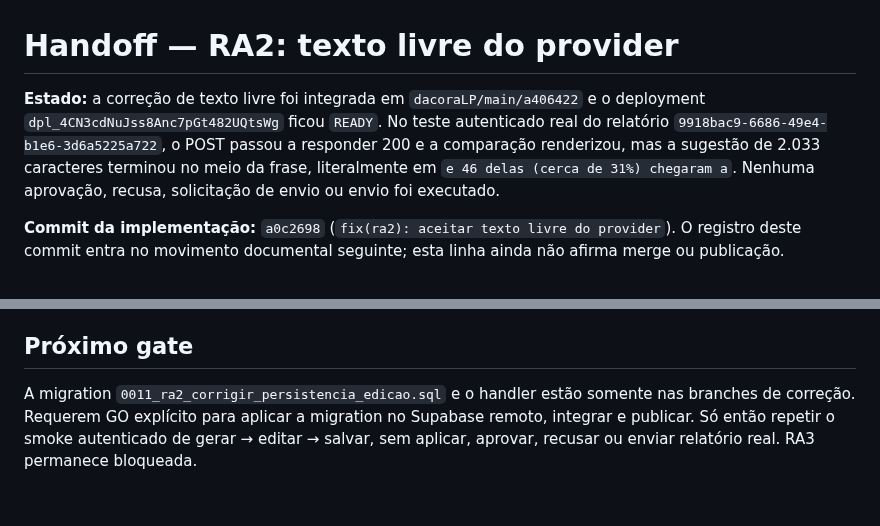
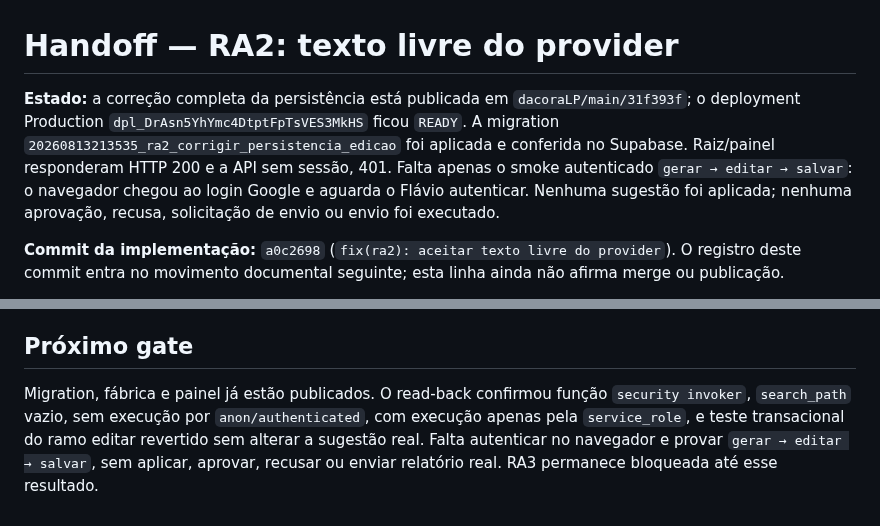
Before and after one commit to flacora-projetos/dacoraLP, a Markdown page: docs/HANDOFF_RA2_PARSER_TEXTO_LIVRE_2026-08-13.md, 2 parts joined by grey strips. Rendered like a GitHub page.

```diff
--- a/docs/HANDOFF_RA2_PARSER_TEXTO_LIVRE_2026-08-13.md
+++ b/docs/HANDOFF_RA2_PARSER_TEXTO_LIVRE_2026-08-13.md
@@ -1,12 +1,13 @@
 # Handoff — RA2: texto livre do provider
 
-**Estado:** a correção de texto livre foi integrada em `dacoraLP/main/a406422` e
-o deployment `dpl_4CN3cdNuJss8Anc7pGt482UQtsWg` ficou `READY`. No teste
-autenticado real do relatório `9918bac9-6686-49e4-b1e6-3d6a5225a722`, o POST
-passou a responder 200 e a comparação renderizou, mas a sugestão de 2.033
-caracteres terminou no meio da frase, literalmente em `e 46 delas (cerca de
-31%) chegaram a`. Nenhuma aprovação, recusa, solicitação de envio ou envio foi
-executado.
+**Estado:** a correção completa da persistência está publicada em
+`dacoraLP/main/31f393f`; o deployment Production
+`dpl_DrAsn5YhYmc4DtptFpTsVES3MkHS` ficou `READY`. A migration
+`20260813213535_ra2_corrigir_persistencia_edicao` foi aplicada e conferida no
+Supabase. Raiz/painel responderam HTTP 200 e a API sem sessão, 401. Falta apenas
+o smoke autenticado `gerar → editar → salvar`: o navegador chegou ao login
+Google e aguarda o Flávio autenticar. Nenhuma sugestão foi aplicada; nenhuma
+aprovação, recusa, solicitação de envio ou envio foi executado.
 
 **Commit da implementação:** `a0c2698` (`fix(ra2): aceitar texto livre do
 provider`). O registro deste commit entra no movimento documental seguinte;
@@ -143,8 +144,9 @@ distinção de concorrência continua protegida por checksum e estado.
 
 ## Próximo gate
 
-A migration `0011_ra2_corrigir_persistencia_edicao.sql` e o handler estão
-somente nas branches de correção. Requerem GO explícito para aplicar a migration
-no Supabase remoto, integrar e publicar. Só então repetir o smoke autenticado de
-gerar → editar → salvar, sem aplicar, aprovar, recusar ou enviar relatório real.
-RA3 permanece bloqueada.
+Migration, fábrica e painel já estão publicados. O read-back confirmou função
+`security invoker`, `search_path` vazio, sem execução por `anon/authenticated`,
+com execução apenas pela `service_role`, e teste transacional do ramo editar
+revertido sem alterar a sugestão real. Falta autenticar no navegador e provar
+`gerar → editar → salvar`, sem aplicar, aprovar, recusar ou enviar relatório
+real. RA3 permanece bloqueada até esse resultado.
```
Also changed, not shown: docs/PAINEL_PROGRESSO.md (+1 -1 lines).
